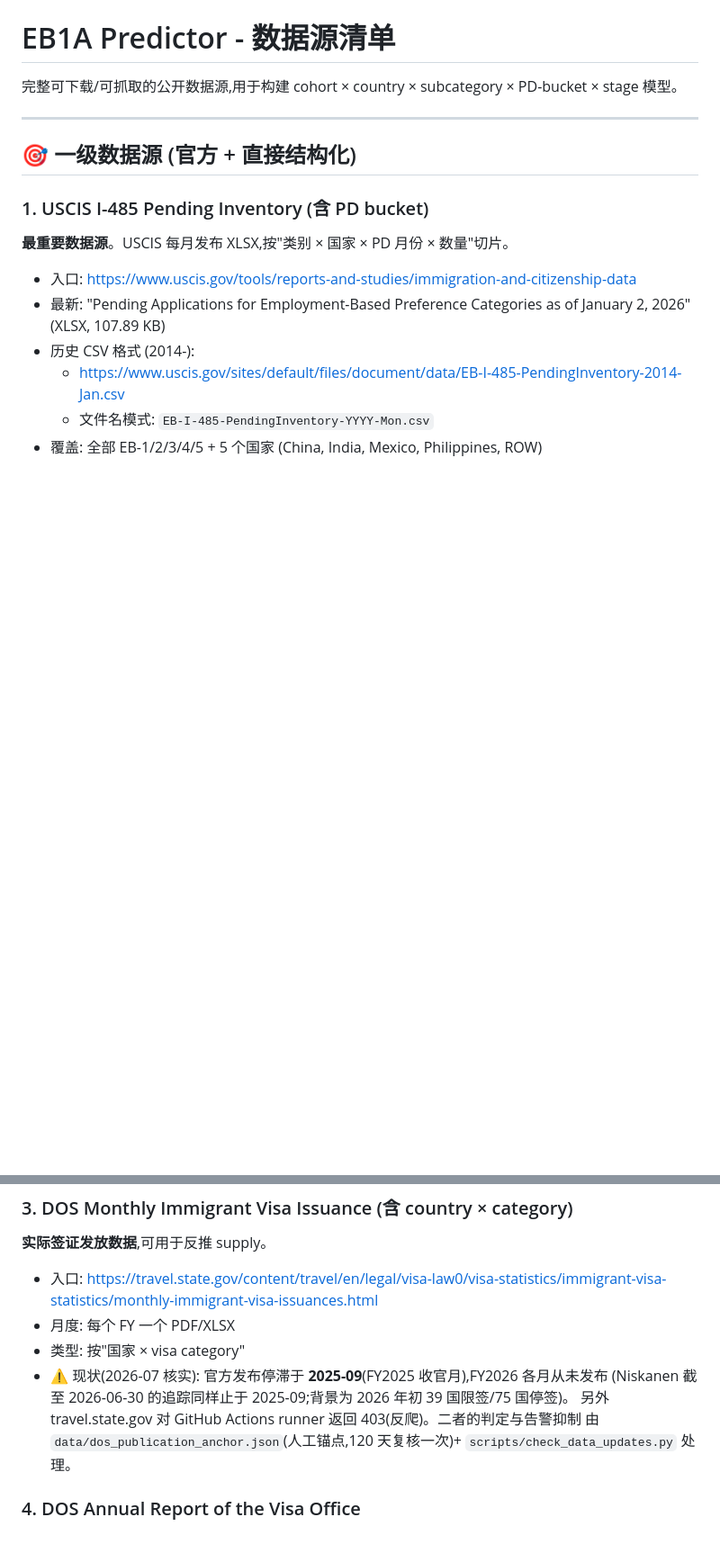
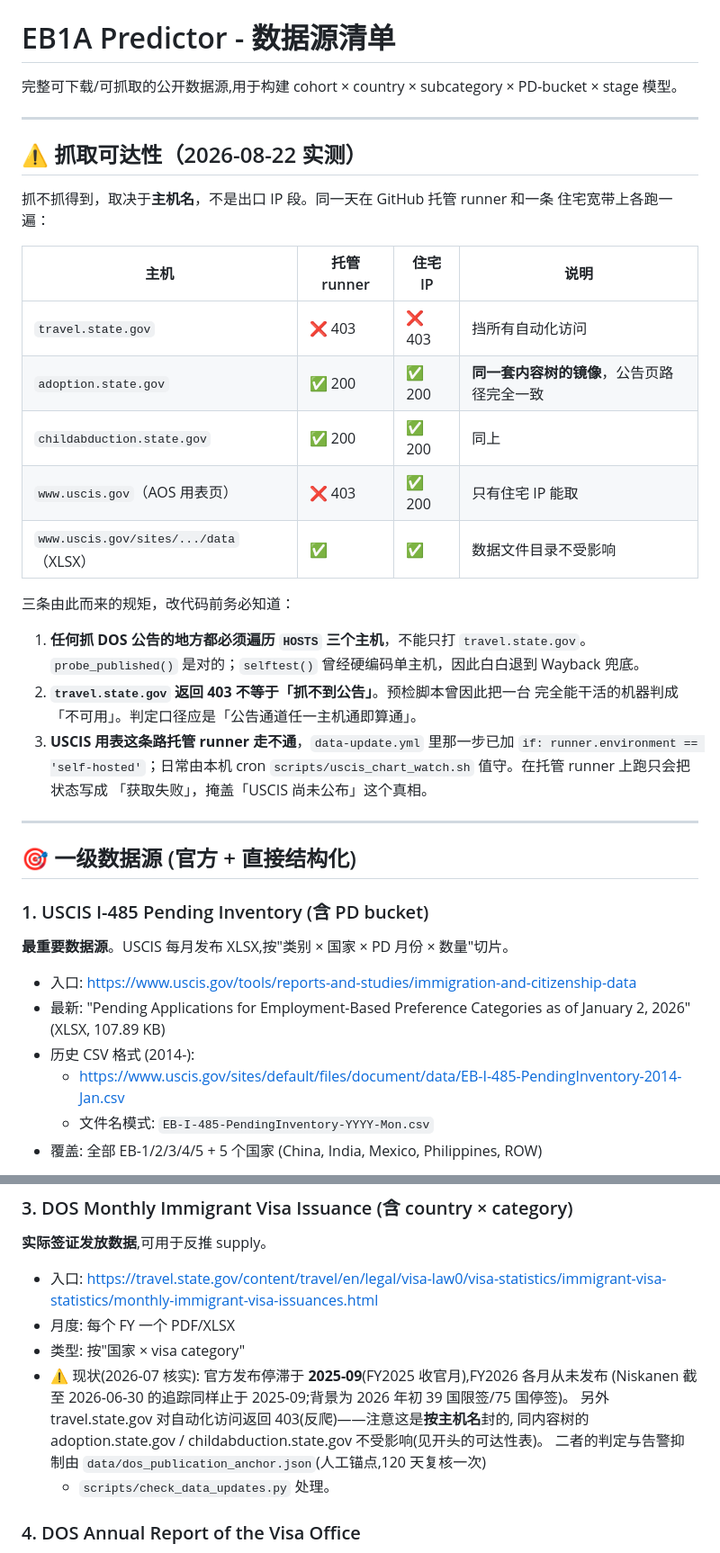
Before and after one commit to djzoom/EB1A, a Markdown page: DATA_SOURCES.md, 2 parts joined by grey strips. Shown at 90% size. Rendered like a GitHub page; blank space fills up the shorter version.

```diff
--- a/DATA_SOURCES.md
+++ b/DATA_SOURCES.md
@@ -1,6 +1,32 @@
 # EB1A Predictor - 数据源清单
 
 完整可下载/可抓取的公开数据源,用于构建 cohort × country × subcategory × PD-bucket × stage 模型。
+
+---
+
+## ⚠️ 抓取可达性（2026-08-22 实测）
+
+抓不抓得到，取决于**主机名**，不是出口 IP 段。同一天在 GitHub 托管 runner 和一条
+住宅宽带上各跑一遍：
+
+| 主机 | 托管 runner | 住宅 IP | 说明 |
+|---|---|---|---|
+| `travel.state.gov` | ❌ 403 | ❌ 403 | 挡所有自动化访问 |
+| `adoption.state.gov` | ✅ 200 | ✅ 200 | **同一套内容树的镜像**，公告页路径完全一致 |
+| `childabduction.state.gov` | ✅ 200 | ✅ 200 | 同上 |
+| `www.uscis.gov`（AOS 用表页） | ❌ 403 | ✅ 200 | 只有住宅 IP 能取 |
+| `www.uscis.gov/sites/.../data`（XLSX） | ✅ | ✅ | 数据文件目录不受影响 |
+
+三条由此而来的规矩，改代码前务必知道：
+
+1. **任何抓 DOS 公告的地方都必须遍历 `HOSTS` 三个主机**，不能只打 `travel.state.gov`。
+   `probe_published()` 是对的；`selftest()` 曾经硬编码单主机，因此白白退到 Wayback 兜底。
+2. **`travel.state.gov` 返回 403 不等于「抓不到公告」**。预检脚本曾因此把一台
+   完全能干活的机器判成「不可用」。判定口径应是「公告通道任一主机通即算通」。
+3. **USCIS 用表这条路托管 runner 走不通**，`data-update.yml` 里那一步已加
+   `if: runner.environment == 'self-hosted'`；日常由本机 cron
+   `scripts/uscis_chart_watch.sh` 值守。在托管 runner 上跑只会把状态写成
+   「获取失败」，掩盖「USCIS 尚未公布」这个真相。
 
 ---
 
@@ -39,8 +65,10 @@ e.g. EB-1, China, 2024, June → 320
 - 类型: 按"国家 × visa category"
 - ⚠️ 现状(2026-07 核实): 官方发布停滞于 **2025-09**(FY2025 收官月),FY2026 各月从未发布
   (Niskanen 截至 2026-06-30 的追踪同样止于 2025-09;背景为 2026 年初 39 国限签/75 国停签)。
-  另外 travel.state.gov 对 GitHub Actions runner 返回 403(反爬)。二者的判定与告警抑制
-  由 `data/dos_publication_anchor.json`(人工锚点,120 天复核一次)+ `scripts/check_data_updates.py` 处理。
+  另外 travel.state.gov 对自动化访问返回 403(反爬)——注意这是**按主机名**封的,
+  同内容树的 adoption.state.gov / childabduction.state.gov 不受影响(见开头的可达性表)。
+  二者的判定与告警抑制由 `data/dos_publication_anchor.json`(人工锚点,120 天复核一次)
+  + `scripts/check_data_updates.py` 处理。
 
 ### 4. DOS Annual Report of the Visa Office
 
```
Also changed, not shown: CLAUDE_CODE_BOOTSTRAP.md (+49 -3 lines), README.md (+17 -7 lines).
